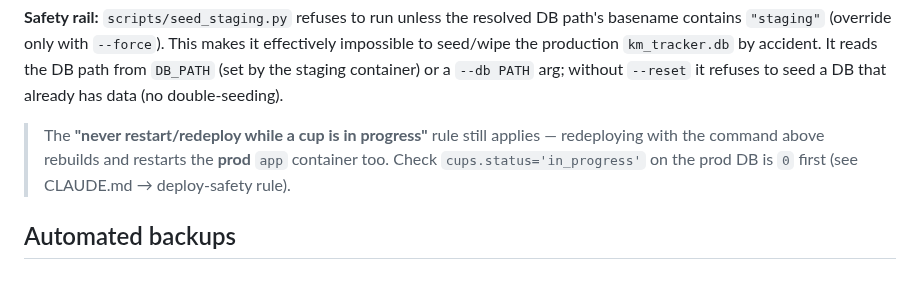
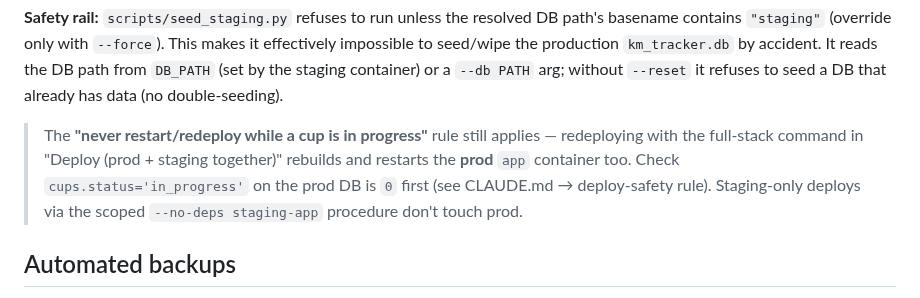
Before and after one commit to Graham-Williams/km-tracker, a Markdown page: DEPLOY.md, the part around one of its changes. Drawn GitHub-style.

```diff
--- a/DEPLOY.md
+++ b/DEPLOY.md
@@ -328,9 +407,11 @@ arg; without `--reset` it refuses to seed a DB that already has data (no
 double-seeding).
 
 > The **"never restart/redeploy while a cup is in progress"** rule still applies —
-> redeploying with the command above rebuilds and restarts the **prod** `app`
-> container too. Check `cups.status='in_progress'` on the prod DB is `0` first
-> (see CLAUDE.md → deploy-safety rule).
+> redeploying with the full-stack command in "Deploy (prod + staging together)"
+> rebuilds and restarts the **prod** `app` container too. Check
+> `cups.status='in_progress'` on the prod DB is `0` first (see CLAUDE.md →
+> deploy-safety rule). Staging-only deploys via the scoped
+> `--no-deps staging-app` procedure don't touch prod.
 
 ## Automated backups
 
```
Also changed, not shown: other parts of DEPLOY.md (+79 -0 lines).
